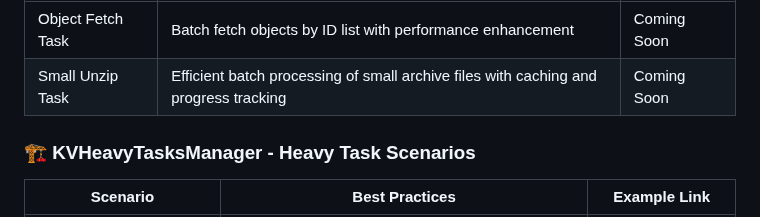
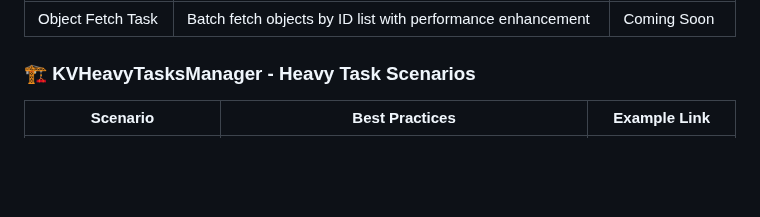
Before and after one commit to yangchenlarkin/Monstra, a Markdown page: README.md, the part around the change. Rendered like a GitHub page; blank space fills up the shorter version.

Commit message:
docs(readme): remove Small Unzip Task from Advanced Examples

```diff
--- a/README.md
+++ b/README.md
@@ -653,11 +653,6 @@ manager.fetch(
       <td>Batch fetch objects by ID list with performance enhancement</td>
       <td>Coming Soon</td>
     </tr>
-    <tr>
-      <td>Small Unzip Task</td>
-      <td>Efficient batch processing of small archive files with caching and progress tracking</td>
-      <td>Coming Soon</td>
-    </tr>
   </tbody>
  </table>
 
```
